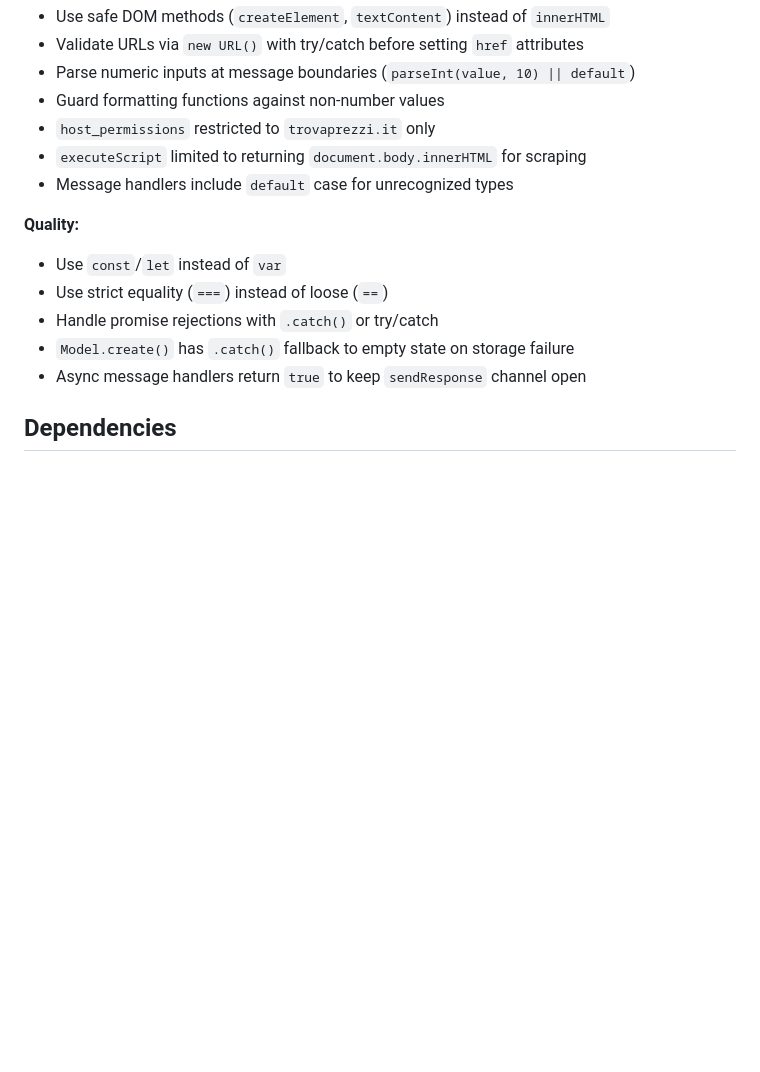
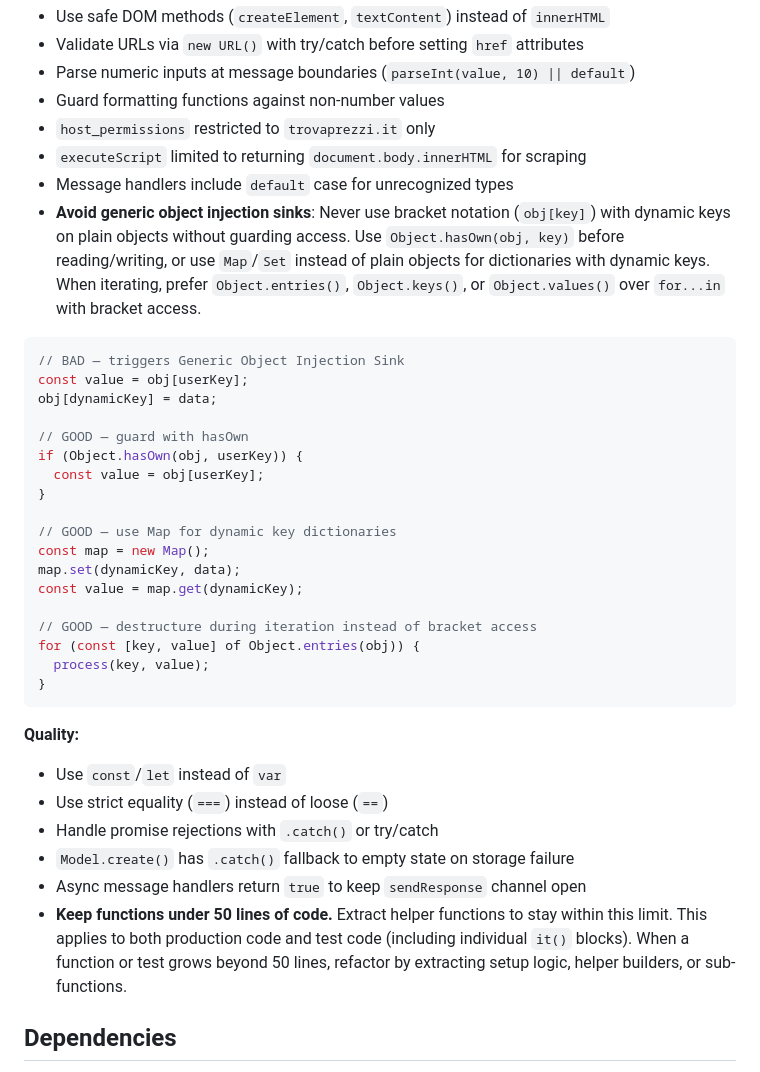
Before and after one commit to bateman/tpscanner-ext, a Markdown page: CLAUDE.md, the part around the change. Rendered like a GitHub page; blank space fills up the shorter version.

Commit message:
docs: add Codacy guidelines to CLAUDE.md to prevent future violations
Add rules for:
- Generic Object Injection Sink: guard bracket notation with
  Object.hasOwn(), use Map for dynamic key dictionaries, or
  destructure via Object.entries() during iteration
- Function complexity: keep all functions and test blocks under
  50 lines, extract helpers when exceeding the limit

https://claude.ai/code/session_01UdUuqikJVXevsdq9m7qLFc

````diff
--- a/CLAUDE.md
+++ b/CLAUDE.md
@@ -132,6 +132,28 @@ parent.appendChild(el);
 - `host_permissions` restricted to `trovaprezzi.it` only
 - `executeScript` limited to returning `document.body.innerHTML` for scraping
 - Message handlers include `default` case for unrecognized types
+- **Avoid generic object injection sinks**: Never use bracket notation (`obj[key]`) with dynamic keys on plain objects without guarding access. Use `Object.hasOwn(obj, key)` before reading/writing, or use `Map`/`Set` instead of plain objects for dictionaries with dynamic keys. When iterating, prefer `Object.entries()`, `Object.keys()`, or `Object.values()` over `for...in` with bracket access.
+
+```javascript
+// BAD — triggers Generic Object Injection Sink
+const value = obj[userKey];
+obj[dynamicKey] = data;
+
+// GOOD — guard with hasOwn
+if (Object.hasOwn(obj, userKey)) {
+  const value = obj[userKey];
+}
+
+// GOOD — use Map for dynamic key dictionaries
+const map = new Map();
+map.set(dynamicKey, data);
+const value = map.get(dynamicKey);
+
+// GOOD — destructure during iteration instead of bracket access
+for (const [key, value] of Object.entries(obj)) {
+  process(key, value);
+}
+```
 
 **Quality:**
 - Use `const`/`let` instead of `var`
@@ -139,6 +161,7 @@ parent.appendChild(el);
 - Handle promise rejections with `.catch()` or try/catch
 - `Model.create()` has `.catch()` fallback to empty state on storage failure
 - Async message handlers return `true` to keep `sendResponse` channel open
+- **Keep functions under 50 lines of code.** Extract helper functions to stay within this limit. This applies to both production code and test code (including individual `it()` blocks). When a function or test grows beyond 50 lines, refactor by extracting setup logic, helper builders, or sub-functions.
 
 ## Dependencies
 
````
